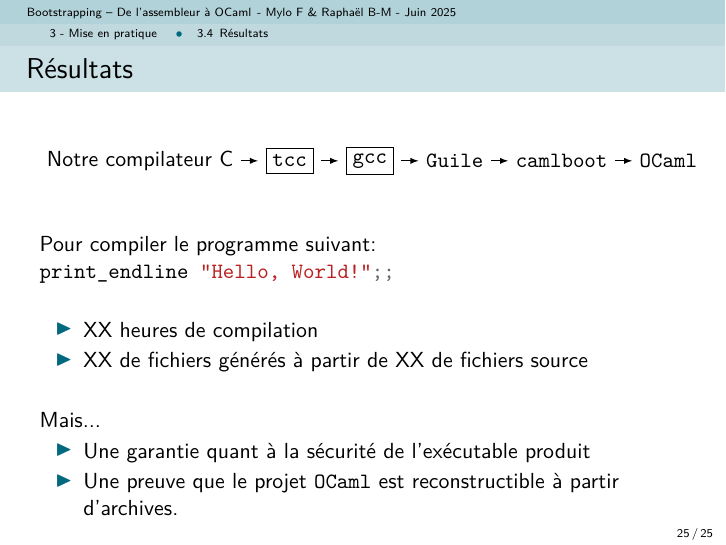
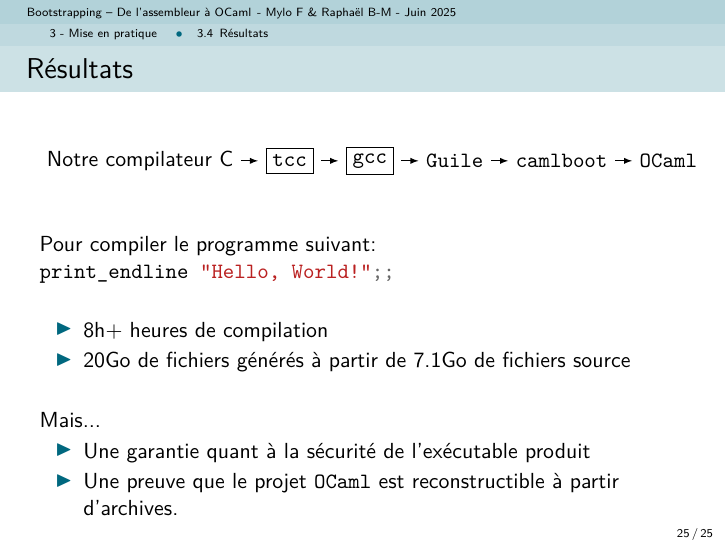
Before and after one commit to MP2I-Fermat/tipe-jd-abito, LaTeX slides (presentation/beamer_tipe.tex, which reads presentation/3_mise_en_pratique/section.tex): page 86 of 86. Compiled offline with pdfLaTeX.

Commit message:
Add project statistics

```diff
--- a/presentation/3_mise_en_pratique/section.tex
+++ b/presentation/3_mise_en_pratique/section.tex
@@ -199,9 +199,9 @@
 
     \uncover<3->{
         \begin{itemize}
-            \item XX heures de compilation
+            \item 8h+ heures de compilation
                   \uncover<4->{
-            \item XX de fichiers g\'en\'er\'es \`a partir de XX de fichiers source
+            \item 20Go de fichiers g\'en\'er\'es \`a partir de 7.1Go de fichiers source
                   }
         \end{itemize}
     }
```
